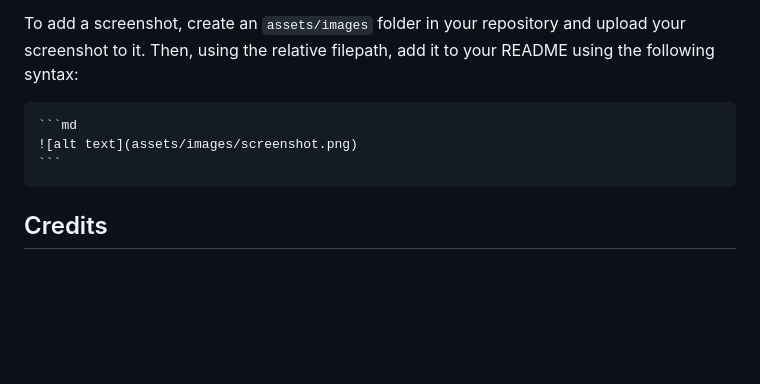
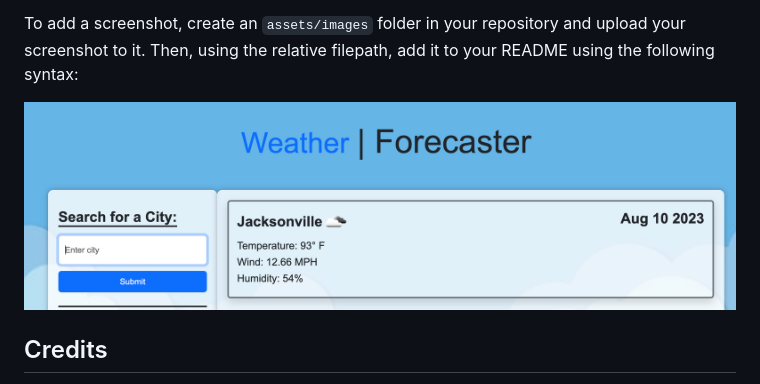
Before and after one commit to RachelCodes42/weather-forecast-dashboard, a Markdown page: README.md, the part around the change. GitHub-like rendering; pictures changed too: images/sc.png (added); blank space fills up the shorter version.

````diff
--- a/README.md
+++ b/README.md
@@ -28,9 +28,8 @@ If you want to check the weather for a city in your search history, simply click
 
 To add a screenshot, create an `assets/images` folder in your repository and upload your screenshot to it. Then, using the relative filepath, add it to your README using the following syntax:
 
-    ```md
-    ![alt text](assets/images/screenshot.png)
-    ```
+![alt text](images/sc.png)
+
 
 ## Credits
 
````
Also changed, not shown: 1 other file.
